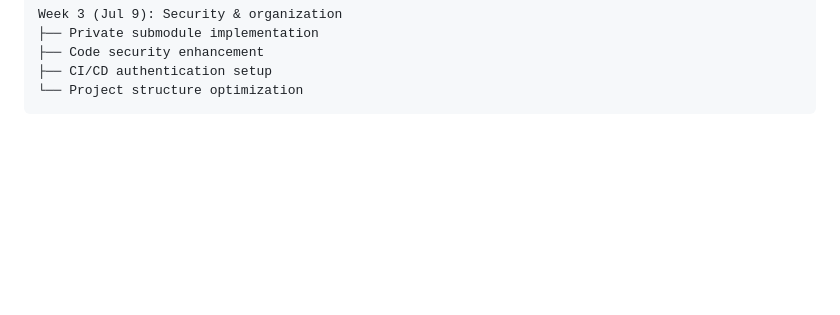
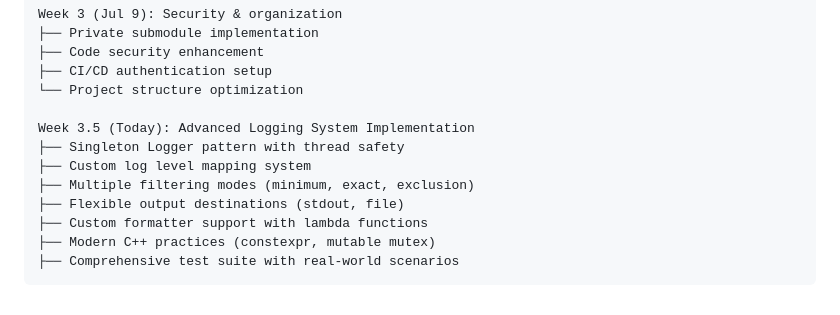
Before and after one commit to Celia2024-bit/TradeSystem, a Markdown page: CHANGELOG.md, the part around the change printed below. Drawn GitHub-style; blank space fills up the shorter version.

````diff
--- a/CHANGELOG.md
+++ b/CHANGELOG.md
@@ -185,4 +265,13 @@ Week 3 (Jul 9): Security & organization
 ├── Code security enhancement
 ├── CI/CD authentication setup
 └── Project structure optimization
+
+Week 3.5 (Today): Advanced Logging System Implementation
+├── Singleton Logger pattern with thread safety
+├── Custom log level mapping system
+├── Multiple filtering modes (minimum, exact, exclusion)
+├── Flexible output destinations (stdout, file)
+├── Custom formatter support with lambda functions
+├── Modern C++ practices (constexpr, mutable mutex)
+├── Comprehensive test suite with real-world scenarios
 ```
````
Also changed, not shown: other parts of CHANGELOG.md (+81 -1 lines).
